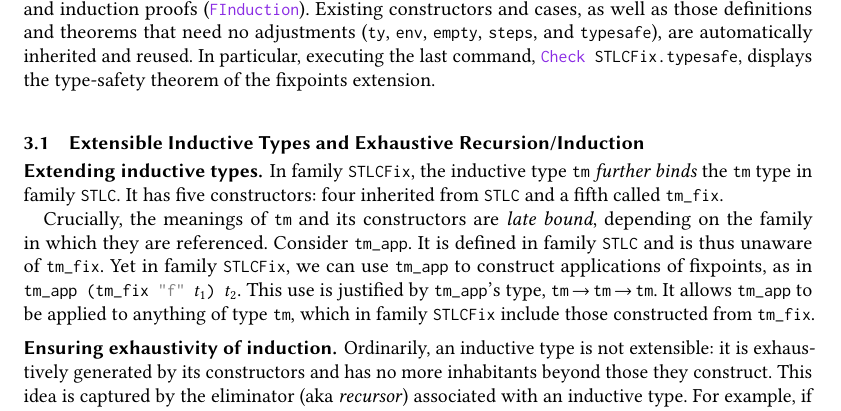
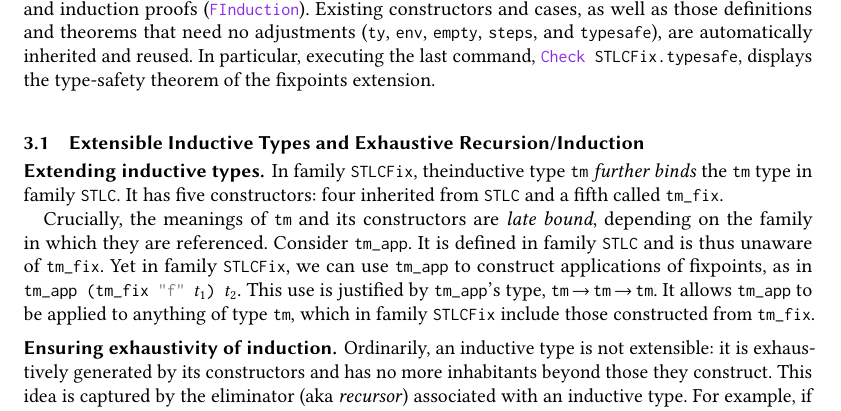
Before and after one commit to DKXXXL/master-thesis, a LaTeX paper (paper.tex, which reads lang-design.tex): part of page 4 of 23, cut so that both start at the same text. Compiled offline with pdfLaTeX.

Commit message:
Definite Article

```diff
--- a/lang-design.tex
+++ b/lang-design.tex
@@ -27,7 +27,7 @@ displays the type-safety theorem of the fixpoints extension.
 
 \noindentparagraph{Extending inductive types.}
 
-In family "STLCFix", the inductive type "tm" \emph{further binds} the "tm" type
+In family "STLCFix", the\rD{l175}\EDJreply{Then do we add definite article in front of family "STLCFix"?} inductive type "tm" \emph{further binds} the "tm" type
 in family "STLC". It has five constructors: four inherited from
 "STLC" and a fifth called "tm_fix".
 
```
